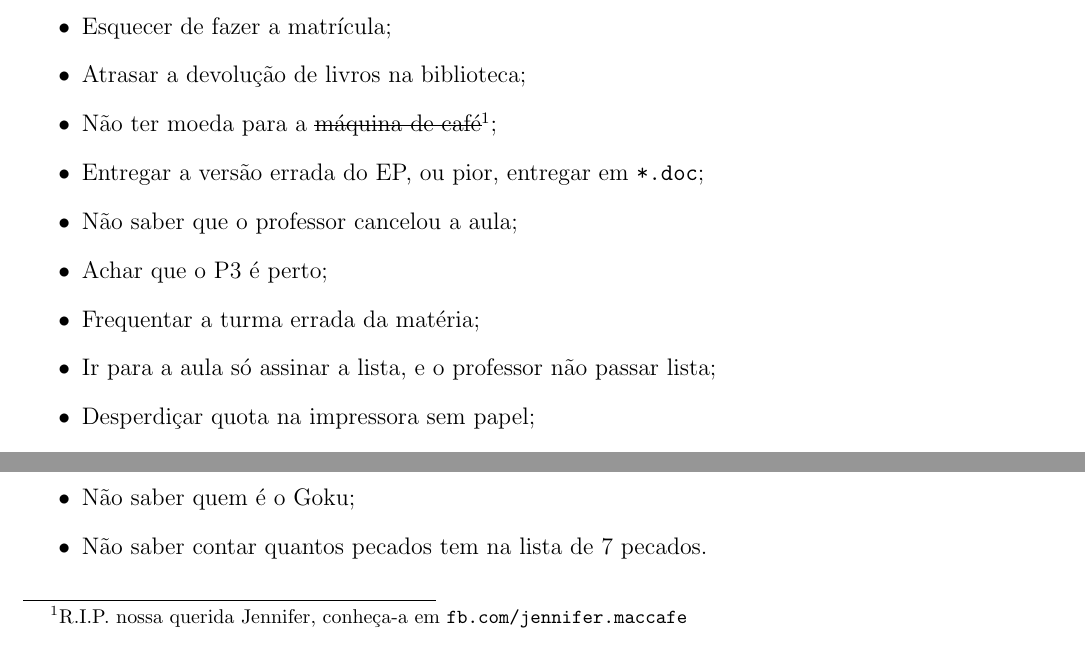
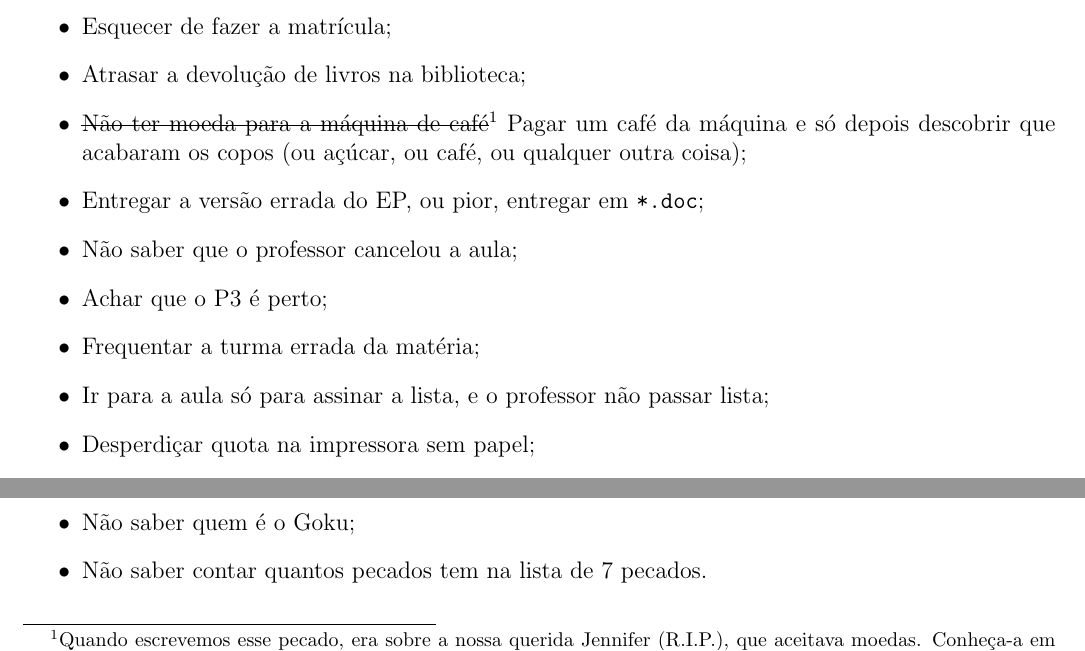
Before and after one commit to Kazuo256/guiadobixo, a LaTeX document (src/GuiaDoBixo.tex, which reads src/sete_pecados.tex): two parts of page 5 of 100, joined at a grey line, cut so that both start at the same text. Compiled offline with pdfLaTeX.

Commit message:
gramática; atualização máquina de café

```diff
--- a/src/sete_pecados.tex
+++ b/src/sete_pecados.tex
@@ -12,13 +12,16 @@
   \item Comprar na lanchonete;
   \item Esquecer de fazer a matrícula;
   \item Atrasar a devolução de livros na biblioteca;
-  \item Não ter moeda para a \sout{máquina de café}\footnote{R.I.P. nossa querida Jennifer,
-    conheça-a em \url{fb.com/jennifer.maccafe}};
+  \item \sout{Não ter moeda para a máquina de café}\footnote{Quando escrevemos
+    esse pecado, era sobre a nossa querida Jennifer (R.I.P.), que aceitava
+    moedas. Conheça-a em \url{fb.com/jennifer.maccafe}} Pagar um café da
+    máquina e só depois descobrir que acabaram os copos (ou açúcar, ou café,
+    ou qualquer outra coisa);
   \item Entregar a versão errada do EP, ou pior, entregar em \texttt{*.doc};
   \item Não saber que o professor cancelou a aula;
   \item Achar que o P3 é perto;
   \item Frequentar a turma errada da matéria;
-  \item Ir para a aula só assinar a lista, e o professor não passar lista;
+  \item Ir para a aula só para assinar a lista, e o professor não passar lista;
   \item Desperdiçar quota na impressora sem papel;
   \item Deixar o computador logado na Linux ou no CEC e ser trollado;
   \item Acender a luz da vivência antes das 8h da manhã;
```
